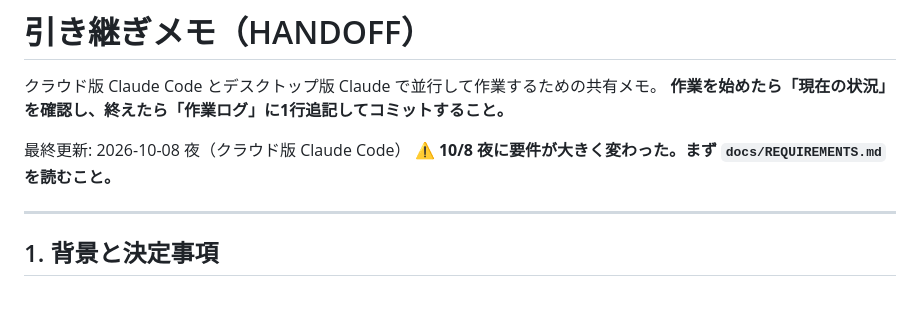
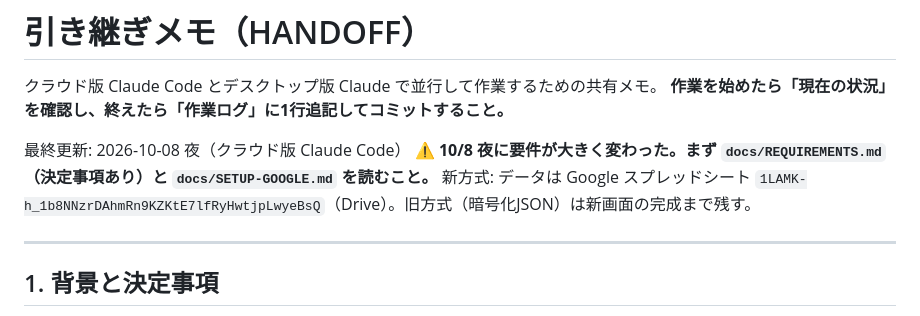
Before and after one commit to yukikasahara-droid/zp-task-board-yk, a Markdown page: docs/HANDOFF.md, the part around the change. Drawn GitHub-style.

```diff
--- a/docs/HANDOFF.md
+++ b/docs/HANDOFF.md
@@ -4,7 +4,8 @@
 **作業を始めたら「現在の状況」を確認し、終えたら「作業ログ」に1行追記してコミットすること。**
 
 最終更新: 2026-10-08 夜（クラウド版 Claude Code）
-**⚠ 10/8 夜に要件が大きく変わった。まず `docs/REQUIREMENTS.md` を読むこと。**
+**⚠ 10/8 夜に要件が大きく変わった。まず `docs/REQUIREMENTS.md`（決定事項あり）と `docs/SETUP-GOOGLE.md` を読むこと。**
+新方式: データは Google スプレッドシート `1LAMK-h_1b8NNzrDAhmRn9KZKtE7lfRyHwtjpLwyeBsQ`（Drive）。旧方式（暗号化JSON）は新画面の完成まで残す。
 
 ---
 
```
Also changed, not shown: docs/REQUIREMENTS.md (+32 -12 lines), docs/SETUP-GOOGLE.md (added, +57 -0 lines).
